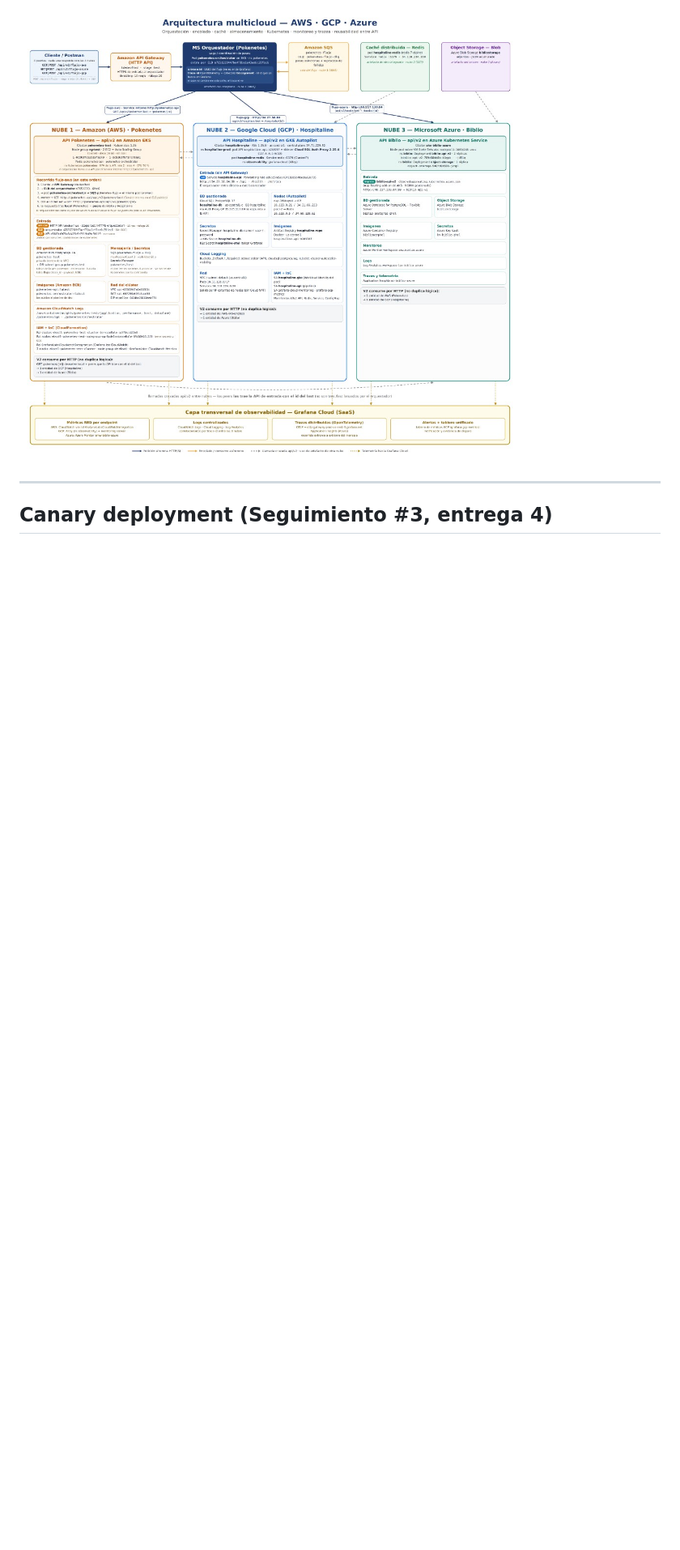
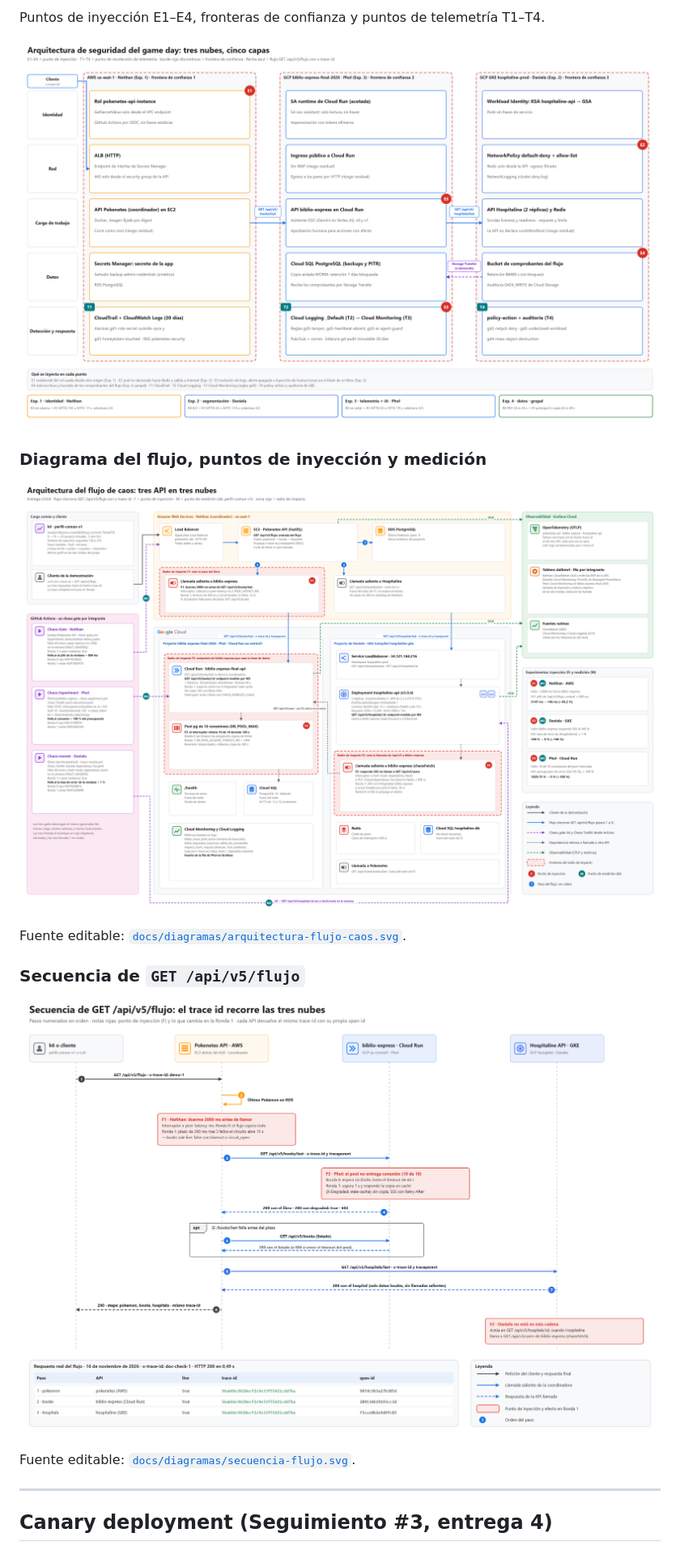
Before and after one commit to Enedev/Pokenetes-API, a Markdown page: README.md, the part around one of its changes. Shown at 81% size. GitHub-like rendering; pictures changed too: docs/diagramas/arquitectura-flujo-caos.png (added), docs/diagramas/arquitectura-seguridad-gameday.png (added), docs/diagramas/secuencia-flujo.png (added); blank space fills up the shorter version.

Commit message:
:memo: add the group's architecture diagrams to the README

```diff
--- a/README.md
+++ b/README.md
@@ -25,5 +22,19 @@ Neithan opera AWS. Phol opera Azure y Dhani opera GCP.
 
-![Arquitectura multicloud AWS, GCP y Azure](docs/arquitectura-multicloud.jpg)
+Puntos de inyección E1–E4, fronteras de confianza y puntos de telemetría T1–T4.
+
+![Arquitectura de seguridad del game day: tres nubes, cinco capas, puntos de inyección, fronteras de confianza y telemetría](docs/diagramas/arquitectura-seguridad-gameday.png)
+
+### Diagrama del flujo, puntos de inyección y medición
+
+![Arquitectura del flujo de caos con los puntos de inyección, el radio de impacto y los puntos de medición](docs/diagramas/arquitectura-flujo-caos.png)
+
+Fuente editable: [`docs/diagramas/arquitectura-flujo-caos.svg`](docs/diagramas/arquitectura-flujo-caos.svg).
+
+### Secuencia de `GET /api/v5/flujo`
+
+![Secuencia de GET /api/v5/flujo con el trace id en las tres nubes](docs/diagramas/secuencia-flujo.png)
+
+Fuente editable: [`docs/diagramas/secuencia-flujo.svg`](docs/diagramas/secuencia-flujo.svg).
 
 ---
 
```
Also changed, not shown: other parts of README.md (+8 -11 lines), 2 other files.
